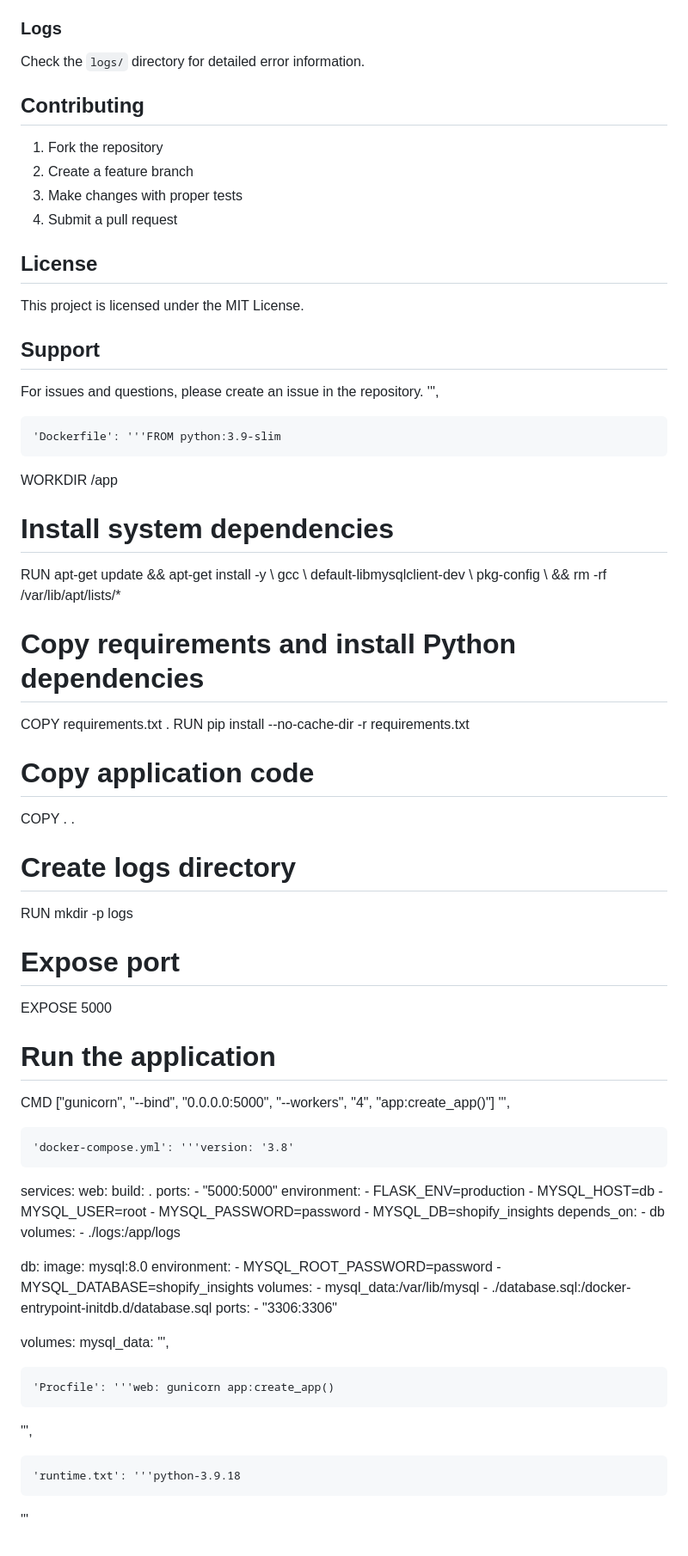
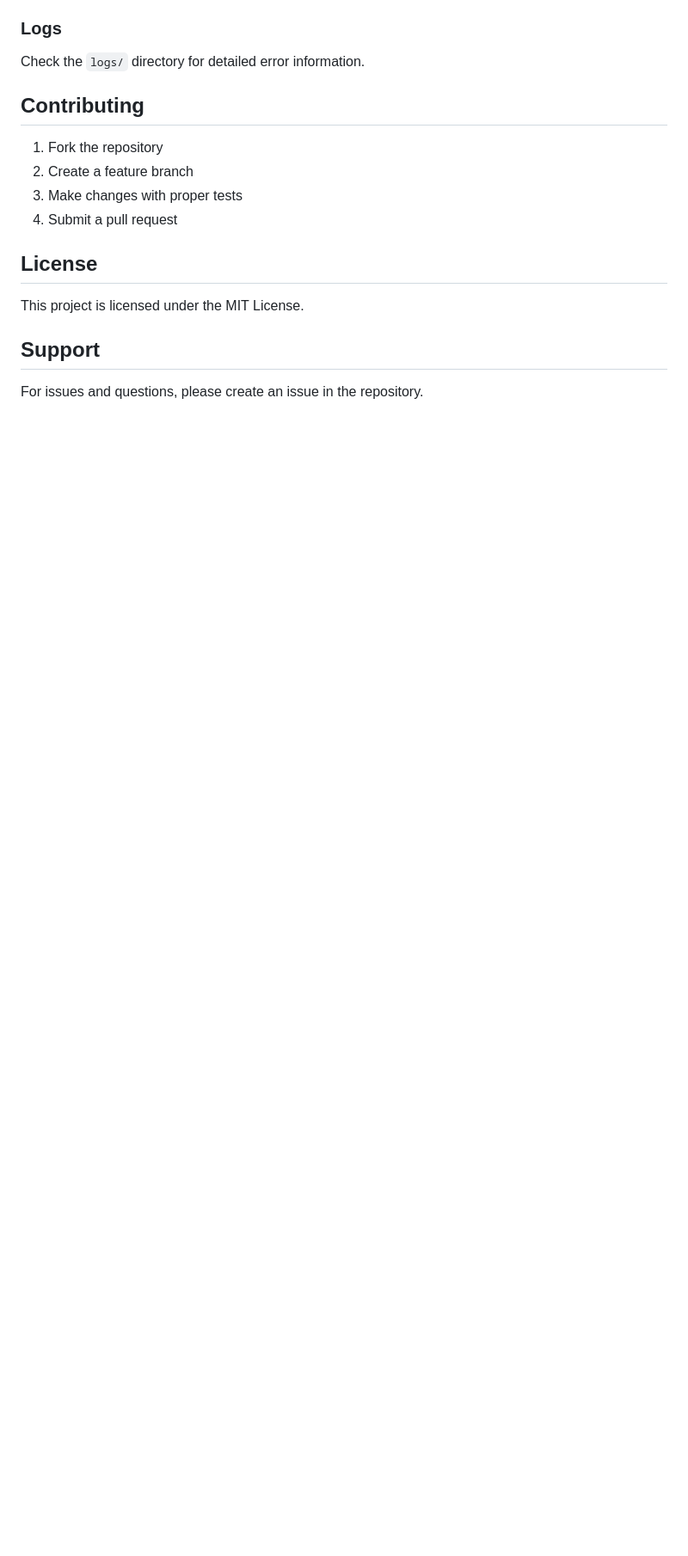
Before and after one commit to UniteUniverse/shopify-insights-fetcher, a Markdown page: README.md, the part around one of its changes. Shown at 86% size. GitHub-like rendering; blank space fills up the shorter version.

```diff
--- a/README.md
+++ b/README.md
@@ -264,71 +264,3 @@ This project is licensed under the MIT License.
 ## Support
 
 For issues and questions, please create an issue in the repository.
-''',
-
-    'Dockerfile': '''FROM python:3.9-slim
-
-WORKDIR /app
-
-# Install system dependencies
-RUN apt-get update && apt-get install -y \\
-    gcc \\
-    default-libmysqlclient-dev \\
-    pkg-config \\
-    && rm -rf /var/lib/apt/lists/*
-
-# Copy requirements and install Python dependencies
-COPY requirements.txt .
-RUN pip install --no-cache-dir -r requirements.txt
-
-# Copy application code
-COPY . .
-
-# Create logs directory
-RUN mkdir -p logs
-
-# Expose port
-EXPOSE 5000
-
-# Run the application
-CMD ["gunicorn", "--bind", "0.0.0.0:5000", "--workers", "4", "app:create_app()"]
-''',
-
-    'docker-compose.yml': '''version: '3.8'
-
-services:
-  web:
-    build: .
-    ports:
-      - "5000:5000"
-    environment:
-      - FLASK_ENV=production
-      - MYSQL_HOST=db
-      - MYSQL_USER=root
-      - MYSQL_PASSWORD=password
-      - MYSQL_DB=shopify_insights
-    depends_on:
-      - db
-    volumes:
-      - ./logs:/app/logs
-
-  db:
-    image: mysql:8.0
-    environment:
-      - MYSQL_ROOT_PASSWORD=password
-      - MYSQL_DATABASE=shopify_insights
-    volumes:
-      - mysql_data:/var/lib/mysql
-      - ./database.sql:/docker-entrypoint-initdb.d/database.sql
-    ports:
-      - "3306:3306"
-
-volumes:
-  mysql_data:
-''',
-
-    'Procfile': '''web: gunicorn app:create_app()
-''',
-
-    'runtime.txt': '''python-3.9.18
-'''
```
Also changed, not shown: other parts of README.md (+1 -1 lines).
